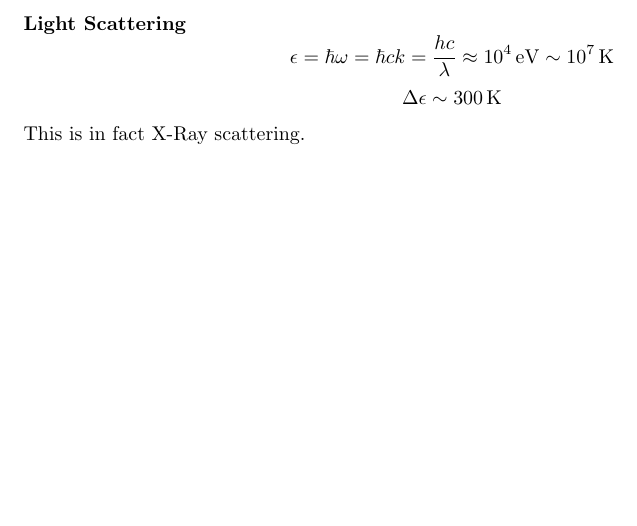
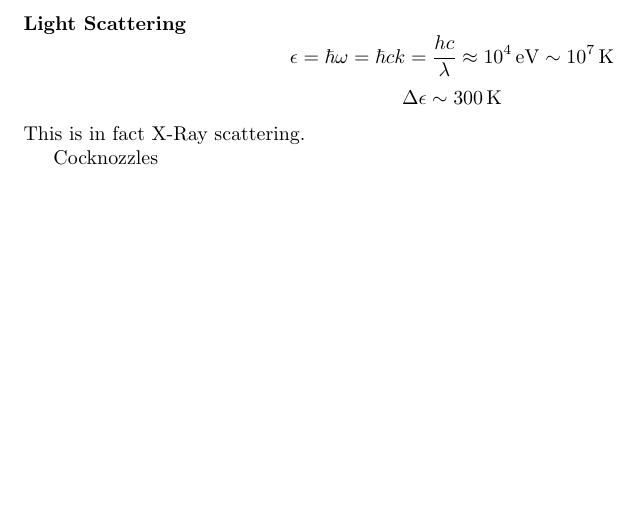
Before and after one commit to keithfratus/215C-Notes, a LaTeX document (In-Class-Notes.tex): part of page 10 of 10, cut so that both start at the same text. Compiled offline with pdfLaTeX.

Commit message:
Cocknozzles Test.

```diff
--- a/In-Class-Notes.tex
+++ b/In-Class-Notes.tex
@@ -194,6 +194,7 @@ Alternatively, we may use the less clear $S$-matrix:
 			$$\Delta \epsilon\sim 300\,\mathrm{K}$$
 			This is in fact X-Ray scattering.
 
+			Cocknozzles
 
 
 
```
